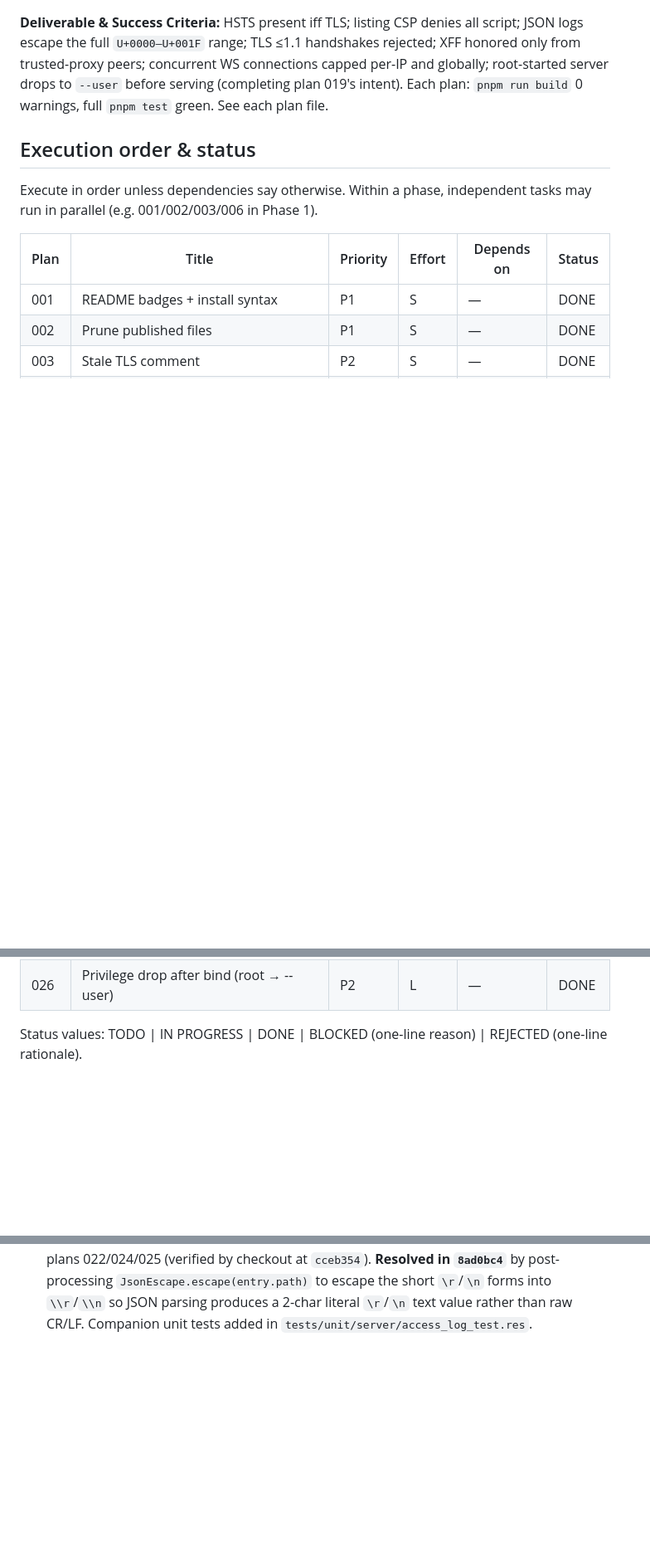
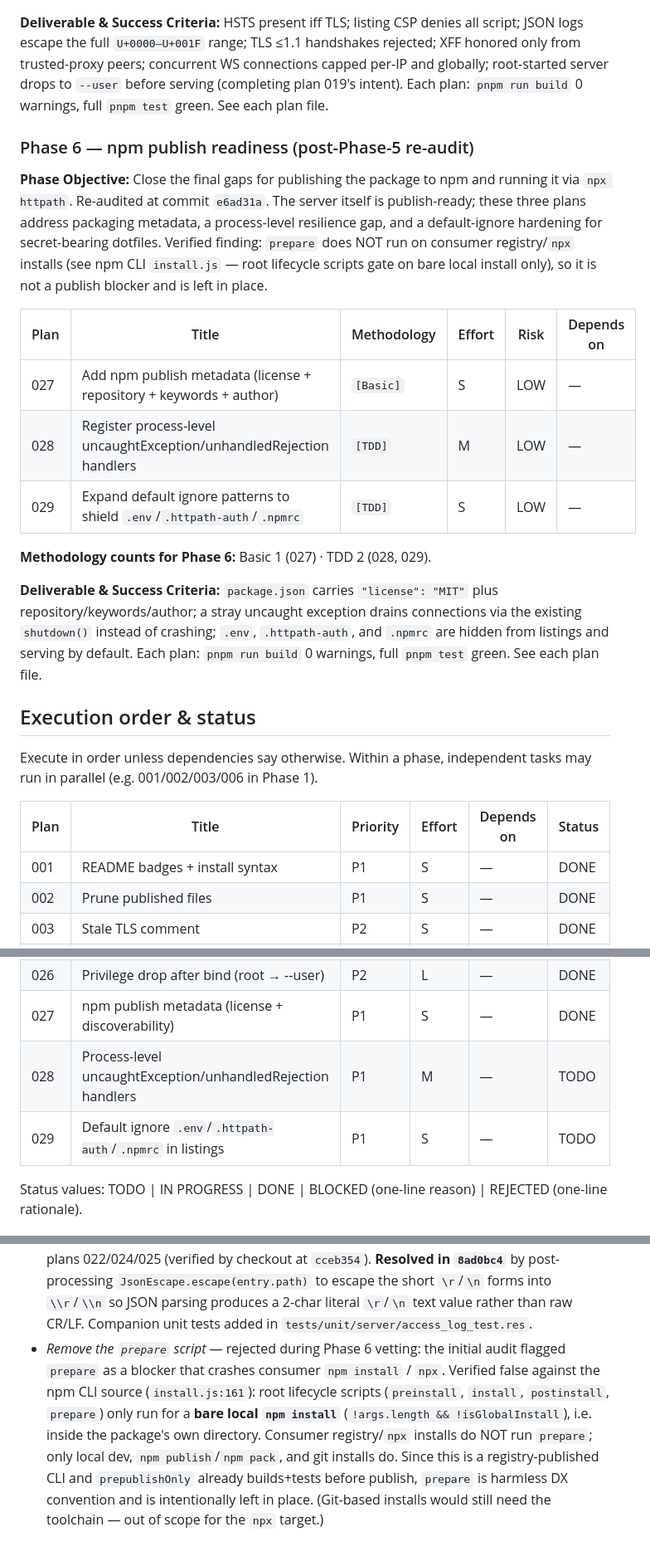
Before and after one commit to MetalbolicX/httpath, a Markdown page: plans/README.md, 3 parts joined by grey strips. Shown at 83% size. Rendered like a GitHub page; blank space fills up the shorter version.

Commit message:
docs(plans): mark 027 as DONE

```diff
--- a/plans/README.md
+++ b/plans/README.md
@@ -109,6 +109,30 @@ capped per-IP and globally; root-started server drops to `--user` before serving
 (completing plan 019's intent). Each plan: `pnpm run build` 0 warnings, full
 `pnpm test` green. See each plan file.
 
+### Phase 6 — npm publish readiness (post-Phase-5 re-audit)
+
+**Phase Objective:** Close the final gaps for publishing the package to npm and
+running it via `npx httpath`. Re-audited at commit `e6ad31a`. The server itself
+is publish-ready; these three plans address packaging metadata, a process-level
+resilience gap, and a default-ignore hardening for secret-bearing dotfiles.
+Verified finding: `prepare` does NOT run on consumer registry/`npx` installs
+(see npm CLI `install.js` — root lifecycle scripts gate on bare local install
+only), so it is not a publish blocker and is left in place.
+
+| Plan | Title | Methodology | Effort | Risk | Depends on |
+|------|-------|-------------|--------|------|------------|
+| 027 | Add npm publish metadata (license + repository + keywords + author) | `[Basic]` | S | LOW | — |
+| 028 | Register process-level uncaughtException/unhandledRejection handlers | `[TDD]` | M | LOW | — |
+| 029 | Expand default ignore patterns to shield `.env`/`.httpath-auth`/`.npmrc` | `[TDD]` | S | LOW | — |
+
+**Methodology counts for Phase 6:** Basic 1 (027) · TDD 2 (028, 029).
+
+**Deliverable & Success Criteria:** `package.json` carries `"license": "MIT"`
+plus repository/keywords/author; a stray uncaught exception drains connections
+via the existing `shutdown()` instead of crashing; `.env`, `.httpath-auth`, and
+`.npmrc` are hidden from listings and serving by default. Each plan:
+`pnpm run build` 0 warnings, full `pnpm test` green. See each plan file.
+
 ## Execution order & status
 
 Execute in order unless dependencies say otherwise. Within a phase, independent
@@ -142,6 +166,9 @@ tasks may run in parallel (e.g. 001/002/003/006 in Phase 1).
 | 024  | Trusted-proxy CIDR allowlist for XFF | P3 | M | — | DONE |
 | 025  | Concurrent WebSocket connection caps | P1 | M | — | DONE |
 | 026  | Privilege drop after bind (root → --user) | P2 | L | — | DONE |
+| 027  | npm publish metadata (license + discoverability) | P1 | S | — | DONE |
+| 028  | Process-level uncaughtException/unhandledRejection handlers | P1 | M | — | TODO |
+| 029  | Default ignore `.env`/`.httpath-auth`/`.npmrc` in listings | P1 | S | — | TODO |
 
 Status values: TODO | IN PROGRESS | DONE | BLOCKED (one-line reason) | REJECTED (one-line rationale).
 
@@ -193,3 +220,14 @@ Status values: TODO | IN PROGRESS | DONE | BLOCKED (one-line reason) | REJECTED
   to escape the short `\r`/`\n` forms into `\\r`/`\\n` so JSON parsing
   produces a 2-char literal `\r`/`\n` text value rather than raw CR/LF.
   Companion unit tests added in `tests/unit/server/access_log_test.res`.
+- *Remove the `prepare` script* — rejected during Phase 6 vetting: the initial
+  audit flagged `prepare` as a blocker that crashes consumer `npm install` /
+  `npx`. Verified false against the npm CLI source (`install.js:161`): root
+  lifecycle scripts (`preinstall`, `install`, `postinstall`, `prepare`) only
+  run for a **bare local `npm install`** (`!args.length && !isGlobalInstall`),
+  i.e. inside the package's own directory. Consumer registry/`npx` installs do
+  NOT run `prepare`; only local dev, `npm publish`/`npm pack`, and git
+  installs do. Since this is a registry-published CLI and `prepublishOnly`
+  already builds+tests before publish, `prepare` is harmless DX convention and
+  is intentionally left in place. (Git-based installs would still need the
+  toolchain — out of scope for the `npx` target.)
```
